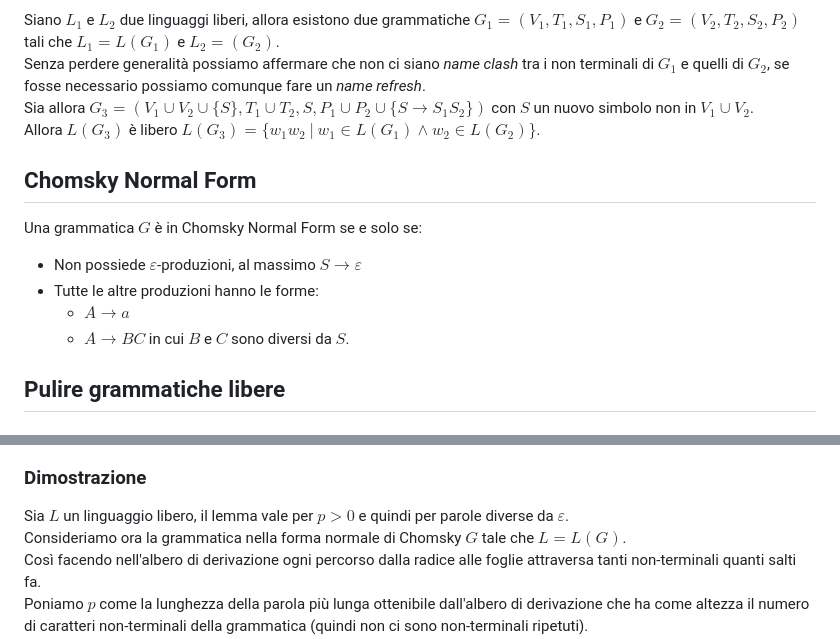
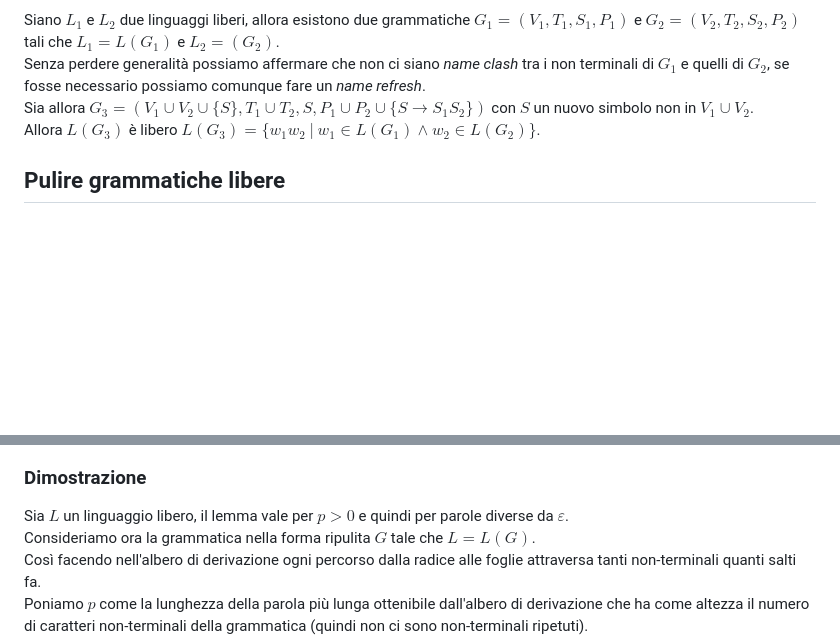
Before and after one commit to elblasco/LFC, a Markdown page: appunti/02-properties-of-cfl.md, 2 parts joined by grey strips. Rendered like a GitHub page; blank space fills up the shorter version.

```diff
--- a/appunti/02-properties-of-cfl.md
+++ b/appunti/02-properties-of-cfl.md
@@ -37,13 +37,6 @@ Siano $L_1$ e $L_2$ due linguaggi liberi, allora esistono due grammatiche $G_1 =
 Senza perdere generalità possiamo affermare che non ci siano *name clash* tra i non terminali di $G_1$ e quelli di $G_2$, se fosse necessario possiamo comunque fare un *name refresh*.
 Sia allora $G_3 = (V_1 \cup V_2 \cup \{S\}, T_1 \cup T_2, S, P_1 \cup P_2 \cup \{ S \to S_1 S_2 \})$ con $S$ un nuovo simbolo non in $V_1 \cup V_2$.
 Allora $L(G_3)$ è libero $L(G_3) = \{w_1 w_2\ |\ w_1 \in L(G_1) \land w_2 \in L(G_2)\}$.
-## Chomsky Normal Form
-Una grammatica $G$ è in Chomsky Normal Form se e solo se:
-* Non possiede $\varepsilon$-produzioni, al massimo $S \to \varepsilon$
-* Tutte le altre produzioni hanno le forme:
-	* $A \to a$
-	* $A \to BC$
-		in cui $B$ e $C$ sono diversi da $S$.
 ## Pulire grammatiche libere
 ### Teorema
 Sia $L$ un linguaggio *contex-free*, allora esiste una gramatica *context-free* tale che $L(G) = L \backslash \{  \varepsilon \}$ e che rispetta le seguenti regole:
@@ -85,7 +78,7 @@ Sia $L$ un linguaggio libero, allora:
 	* $\forall i \in \mathbb{N} \ | \ uv^iwx^iy \in L$
 ### Dimostrazione
 Sia $L$ un linguaggio libero, il lemma vale per $p > 0$ e quindi per parole diverse da $\varepsilon$.
-Consideriamo ora la grammatica nella forma normale di Chomsky $G$ tale che $L = L(G)$.
+Consideriamo ora la grammatica nella forma ripulita $G$ tale che $L = L(G)$.
 Così facendo nell'albero di derivazione ogni percorso dalla radice alle foglie attraversa tanti non-terminali quanti salti fa.
 Poniamo $p$ come la lunghezza della parola più lunga ottenibile dall'albero di derivazione che ha come altezza il numero di caratteri non-terminali della grammatica (quindi non ci sono non-terminali ripetuti).
 Poniamo quindi $z \in L$ tale che $|z| > p$, allora esiste un albero di derivazione per $z$ la cui altezza è strettamente maggiore del numero di non terminali.
```
Also changed, not shown: other parts of appunti/02-properties-of-cfl.md (+2 -2 lines), appunti/09-intermidiate-code-generator.md (+7 -7 lines).
